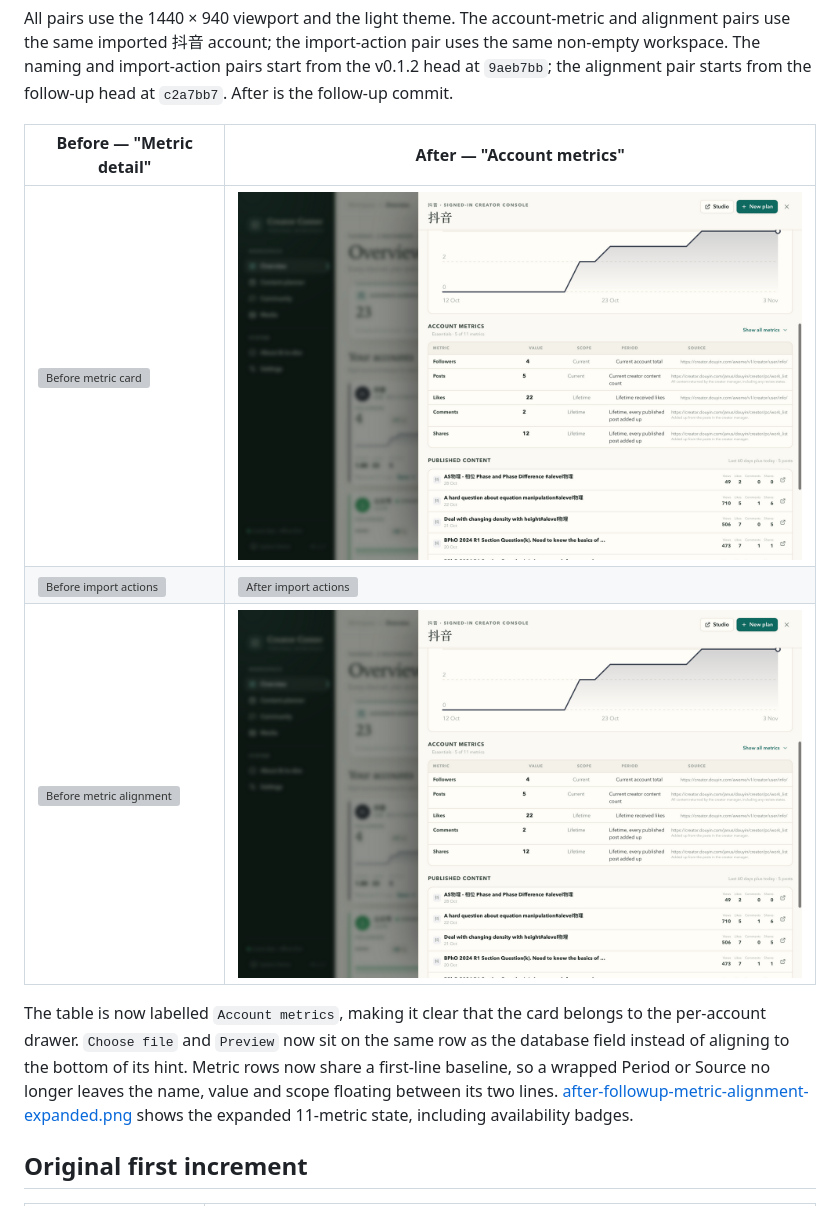
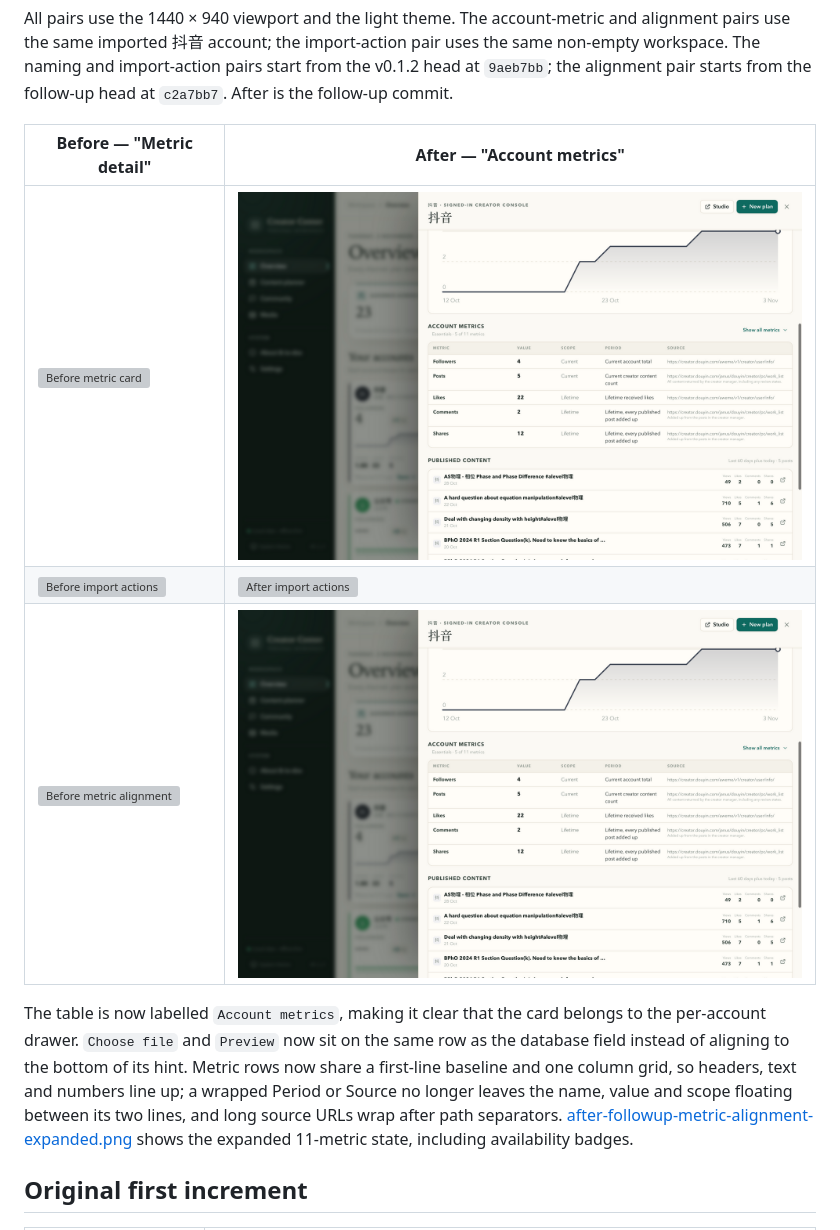
Before and after one commit to jhmikewu/creator-center, a Markdown page: docs/screenshots/README.md, the part around the change. Rendered like a GitHub page; pictures changed too: docs/screenshots/after-followup-account-metrics.png; grey boxes are pictures that could not be loaded.

```diff
--- a/docs/screenshots/README.md
+++ b/docs/screenshots/README.md
@@ -59,9 +59,10 @@ from the follow-up head at `c2a7bb7`. After is the follow-up commit.
 
 The table is now labelled `Account metrics`, making it clear that the card belongs to the
 per-account drawer. `Choose file` and `Preview` now sit on the same row as the database field
-instead of aligning to the bottom of its hint. Metric rows now share a first-line baseline, so
-a wrapped Period or Source no longer leaves the name, value and scope floating between its two
-lines. [after-followup-metric-alignment-expanded.png](after-followup-metric-alignment-expanded.png)
+instead of aligning to the bottom of its hint. Metric rows now share a first-line baseline and
+one column grid, so headers, text and numbers line up; a wrapped Period or Source no longer
+leaves the name, value and scope floating between its two lines, and long source URLs wrap
+after path separators. [after-followup-metric-alignment-expanded.png](after-followup-metric-alignment-expanded.png)
 shows the expanded 11-metric state, including availability badges.
 
 ## Original first increment
```
Also changed, not shown: docs/screenshots/after-followup-metric-alignment-expanded.png, 3 other files.
